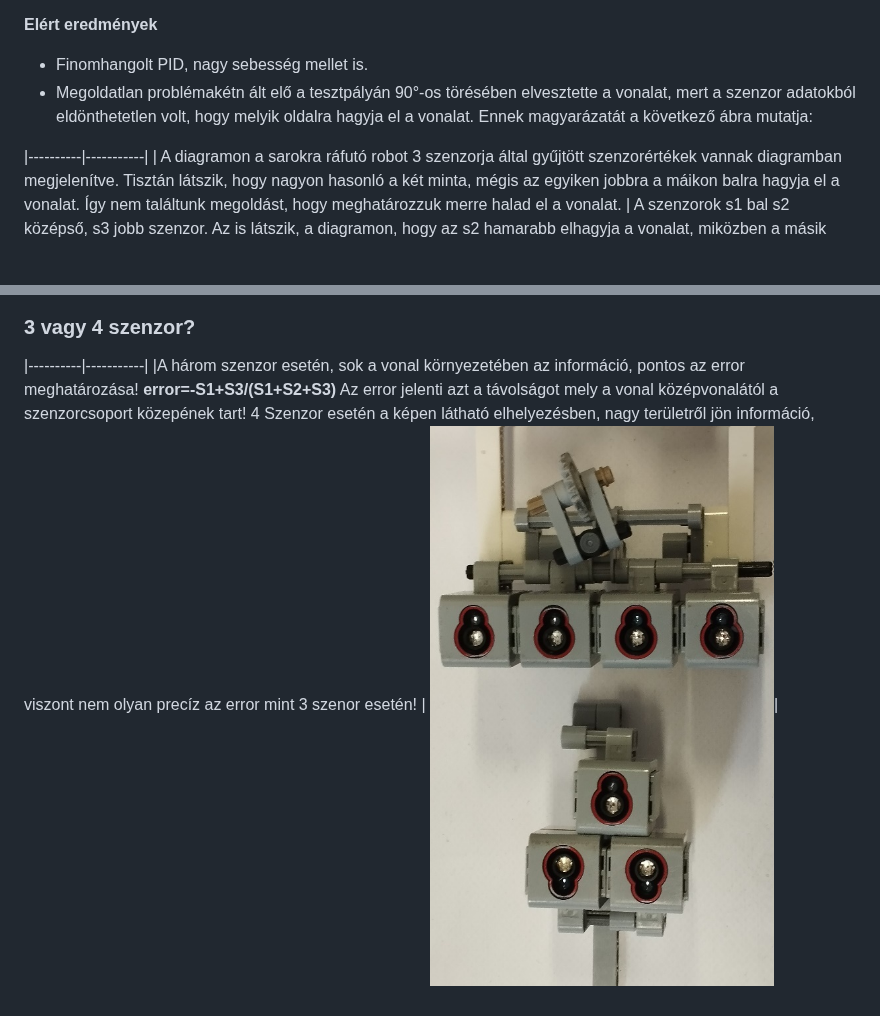
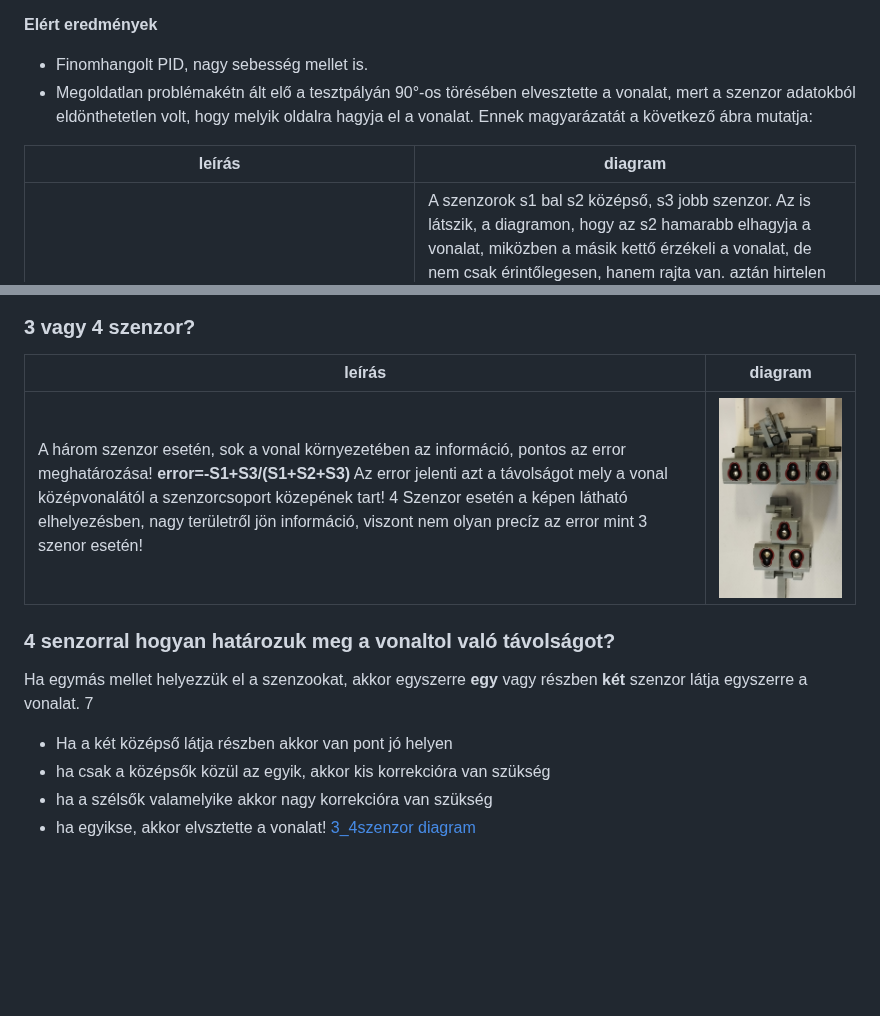
Before and after one commit to qgedeak/robotex2025, a Markdown page: README.md, 2 parts joined by grey strips. Rendered like a GitHub page; blank space fills up the shorter version.

```diff
--- a/README.md
+++ b/README.md
@@ -69,12 +69,21 @@ Az inspiráció videójában látható konstrució hardver paraméterei:
 - Finomhangolt PID, nagy sebesség mellet is.
 - Megoldatlan problémakétn ált elő a tesztpályán 90°-os törésében elvesztette a vonalat, mert a szenzor adatokból eldönthetetlen volt, hogy melyik oldalra hagyja el a vonalat. Ennek magyarázatát a következő ábra mutatja:
 
-
+| leírás | diagram |
 |----------|-----------|
 | A diagramon a sarokra ráfutó robot 3 szenzorja által gyűjtött szenzorértékek vannak diagramban megjelenítve. Tisztán látszik, hogy nagyon hasonló a két minta, mégis az egyiken jobbra a máikon balra hagyja el a vonalat. Így nem találtunk megoldást, hogy meghatározzuk merre halad el a vonalat. | A szenzorok s1 bal s2 középső, s3 jobb szenzor. Az is látszik, a diagramon, hogy az s2 hamarabb elhagyja a vonalat, miközben a másik kettő érzékeli a vonalat, de nem csak érintőlegesen, hanem rajta van. aztán hirtelen eltünik, mindkét szélső szenzor számára, így nem lehet eldönteni merre tönt el!!![3 szenzor diagram](img/3_szenzor.jpg)|
 
 ### 3 vagy 4 szenzor?
 
-
+| leírás | diagram |
 |----------|-----------|
 |A három szenzor esetén, sok a vonal környezetében az információ, pontos az error meghatározása! **error=-S1+S3/(S1+S2+S3)** Az error jelenti azt a távolságot mely a vonal középvonalától a szenzorcsoport közepének tart!  4 Szenzor esetén a képen látható elhelyezésben, nagy területről jön információ, viszont nem olyan precíz az error mint 3 szenor esetén! | ![3_4szenzor diagram](img/3_4sensor.jpg)|
+
+### 4 senzorral hogyan határozuk meg a vonaltol való távolságot?
+
+Ha egymás mellet helyezzük el a szenzookat, akkor egyszerre **egy** vagy részben **két** szenzor látja egyszerre a vonalat. 7
+- Ha a két középső látja részben akkor van pont jó helyen
+- ha csak a középsők közül az egyik, akkor kis korrekcióra van szükség
+- ha a szélsők valamelyike akkor nagy korrekcióra van szükség
+- ha egyikse, akkor elvsztette a vonalat!
+[3_4szenzor diagram](img/4_szenzor_error.jpg)
```
